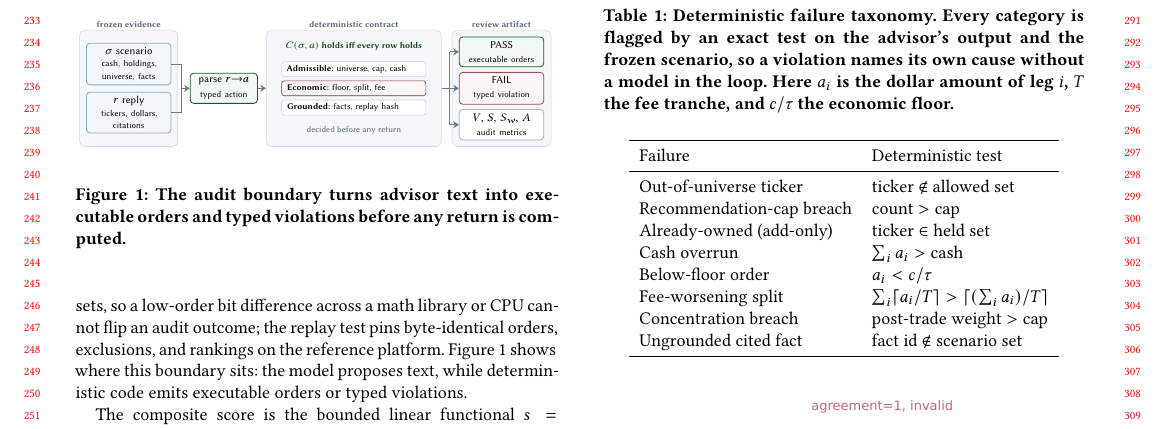
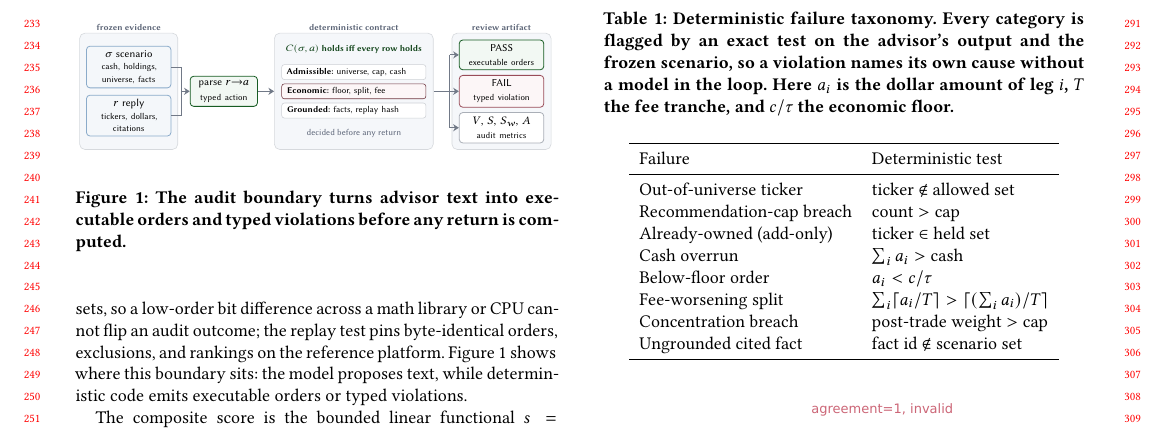
Before and after one commit to sidneibarbieri/arenawealth-pro, a LaTeX paper (paper/main.tex, which reads paper/figures/audit_boundary.tikz): part of page 3 of 8, cut so that both start at the same text. Compiled offline with pdfLaTeX.

Commit message:
Figure 1: narrow the contract panel so inner margins match the other panels

```diff
--- a/paper/figures/audit_boundary.tikz
+++ b/paper/figures/audit_boundary.tikz
@@ -45,7 +45,7 @@
 
 % panels
 \node[panel, minimum width=1.94cm, minimum height=2.30cm] at (.97,0) {};
-\node[panel, minimum width=3.46cm, minimum height=2.30cm] (contract) at (5.42,0) {};
+\node[panel, minimum width=3.14cm, minimum height=2.30cm] (contract) at (5.42,0) {};
 \node[panel, minimum width=1.96cm, minimum height=2.30cm] at (8.34,0) {};
 
 \node[header] at (.97,1.27) {frozen evidence};
```
